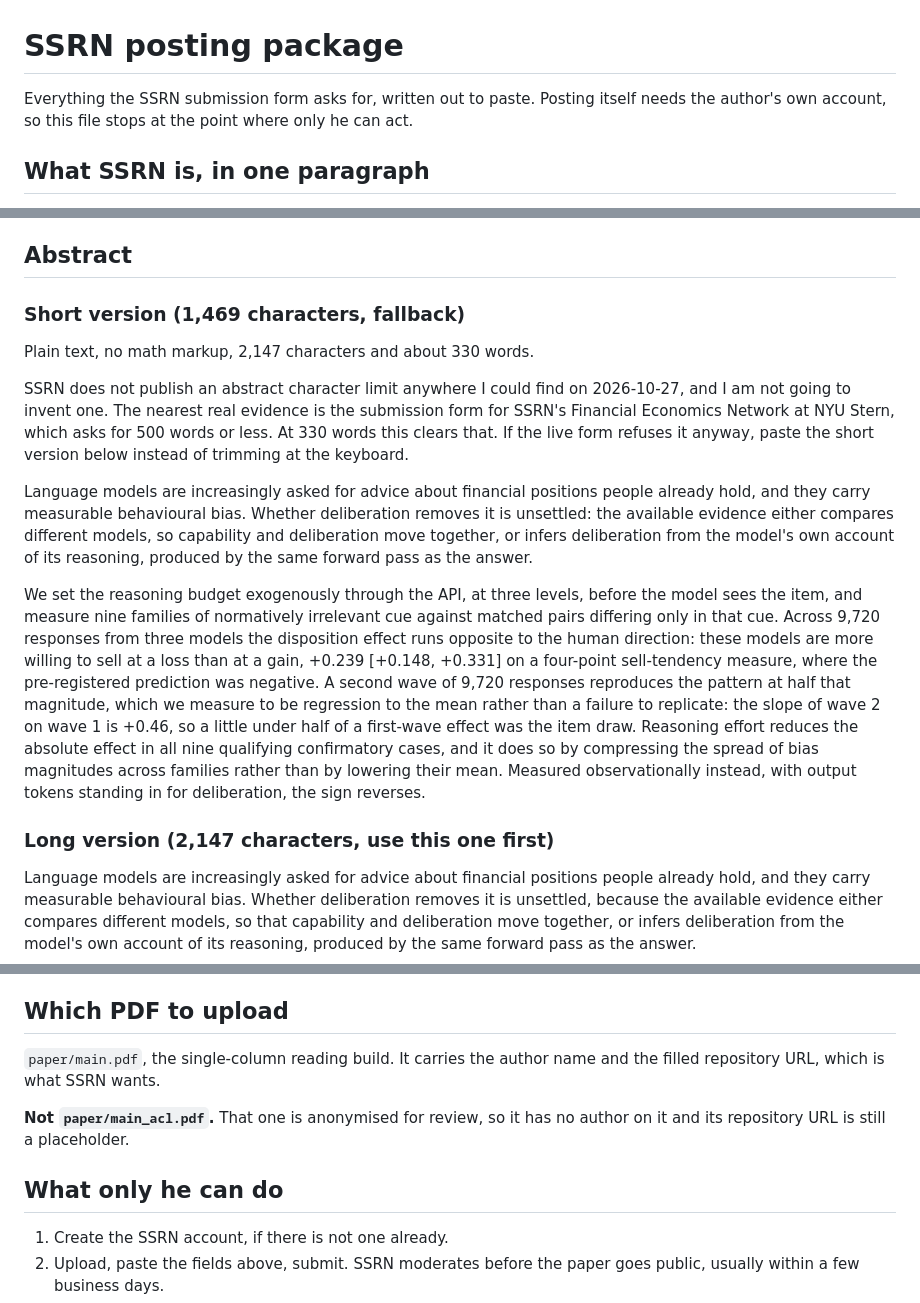
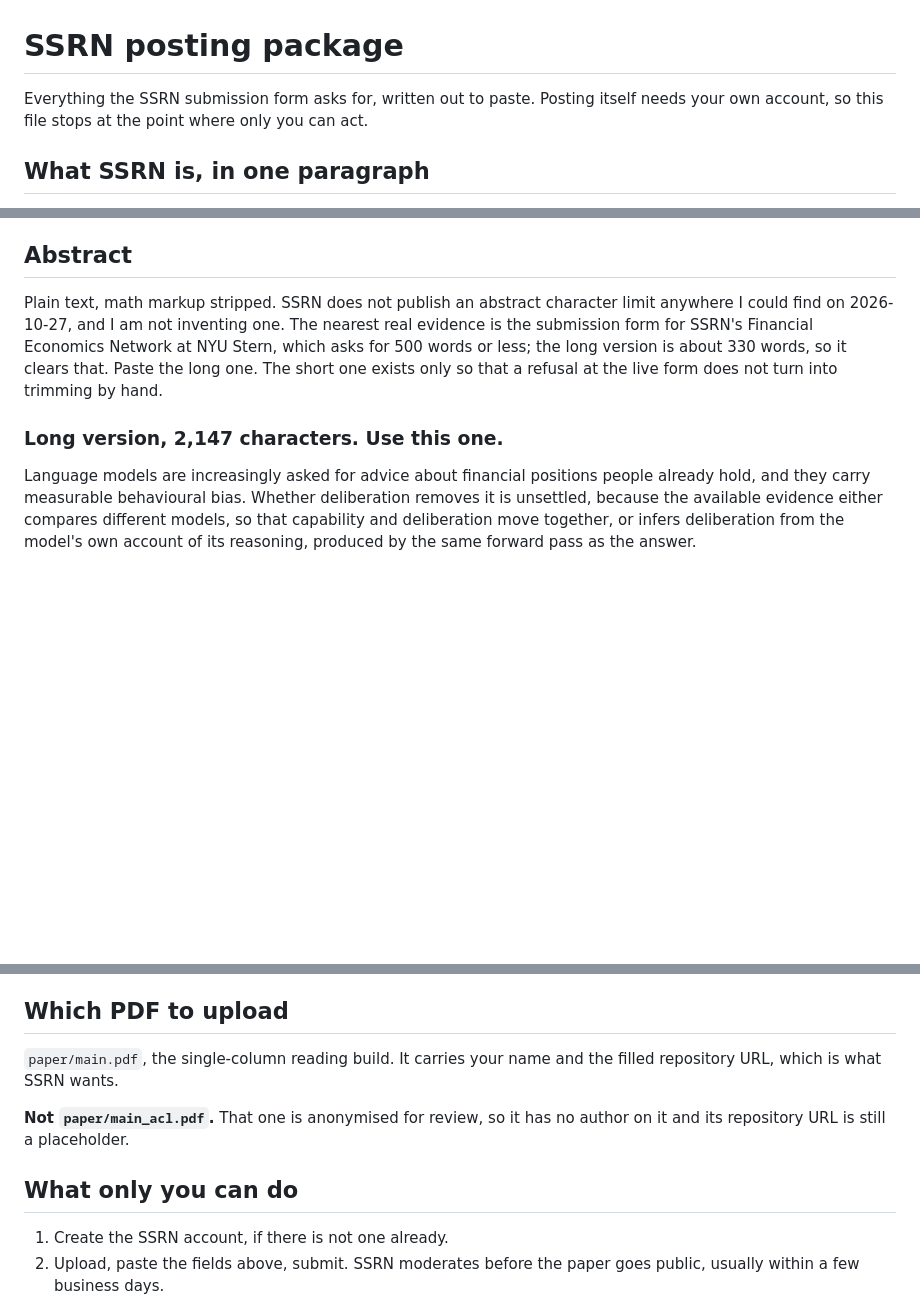
Before and after one commit to vinay-batra/advisor-bias-study, a Markdown page: SSRN.md, 3 parts joined by grey strips. GitHub-like rendering; blank space fills up the shorter version.

Commit message:
Address SSRN.md to the reader
Co-Authored-By: Claude Opus 5 <noreply@anthropic.com>

```diff
--- a/SSRN.md
+++ b/SSRN.md
@@ -1,8 +1,8 @@
 # SSRN posting package
 
 Everything the SSRN submission form asks for, written out to paste. Posting
-itself needs the author's own account, so this file stops at the point where
-only he can act.
+itself needs your own account, so this file stops at the point where only
+you can act.
 
 ## What SSRN is, in one paragraph
 
@@ -33,22 +33,14 @@ Does Deliberation Debias? Exogenous Reasoning Effort and Behavioural Finance Bia
 
 ## Abstract
 
-### Short version (1,469 characters, fallback)
+Plain text, math markup stripped. SSRN does not publish an abstract character
+limit anywhere I could find on 2026-10-27, and I am not inventing one. The
+nearest real evidence is the submission form for SSRN's Financial Economics
+Network at NYU Stern, which asks for 500 words or less; the long version is
+about 330 words, so it clears that. Paste the long one. The short one exists
+only so that a refusal at the live form does not turn into trimming by hand.
 
-Plain text, no math markup, 2,147 characters and about 330 words.
-
-SSRN does not publish an abstract character limit anywhere I could find on
-2026-10-27, and I am not going to invent one. The nearest real evidence is the
-submission form for SSRN's Financial Economics Network at NYU Stern, which
-asks for 500 words or less. At 330 words this clears that. If the live form
-refuses it anyway, paste the short version below instead of trimming at the
-keyboard.
-
-Language models are increasingly asked for advice about financial positions people already hold, and they carry measurable behavioural bias. Whether deliberation removes it is unsettled: the available evidence either compares different models, so capability and deliberation move together, or infers deliberation from the model's own account of its reasoning, produced by the same forward pass as the answer.
-
-We set the reasoning budget exogenously through the API, at three levels, before the model sees the item, and measure nine families of normatively irrelevant cue against matched pairs differing only in that cue. Across 9,720 responses from three models the disposition effect runs opposite to the human direction: these models are more willing to sell at a loss than at a gain, +0.239 [+0.148, +0.331] on a four-point sell-tendency measure, where the pre-registered prediction was negative. A second wave of 9,720 responses reproduces the pattern at half that magnitude, which we measure to be regression to the mean rather than a failure to replicate: the slope of wave 2 on wave 1 is +0.46, so a little under half of a first-wave effect was the item draw. Reasoning effort reduces the absolute effect in all nine qualifying confirmatory cases, and it does so by compressing the spread of bias magnitudes across families rather than by lowering their mean. Measured observationally instead, with output tokens standing in for deliberation, the sign reverses.
-
-### Long version (2,147 characters, use this one first)
+### Long version, 2,147 characters. Use this one.
 
 Language models are increasingly asked for advice about financial positions people already hold, and they carry measurable behavioural bias. Whether deliberation removes it is unsettled, because the available evidence either compares different models, so that capability and deliberation move together, or infers deliberation from the model's own account of its reasoning, produced by the same forward pass as the answer.
 
@@ -82,13 +80,13 @@ finds this.
 
 ## Which PDF to upload
 
-`paper/main.pdf`, the single-column reading build. It carries the author name
-and the filled repository URL, which is what SSRN wants.
+`paper/main.pdf`, the single-column reading build. It carries your name and the
+filled repository URL, which is what SSRN wants.
 
 **Not `paper/main_acl.pdf`.** That one is anonymised for review, so it has no
 author on it and its repository URL is still a placeholder.
 
-## What only he can do
+## What only you can do
 
 1. Create the SSRN account, if there is not one already.
 2. Upload, paste the fields above, submit. SSRN moderates before the paper
```
Also changed, not shown: other parts of SSRN.md (+6 -0 lines).
